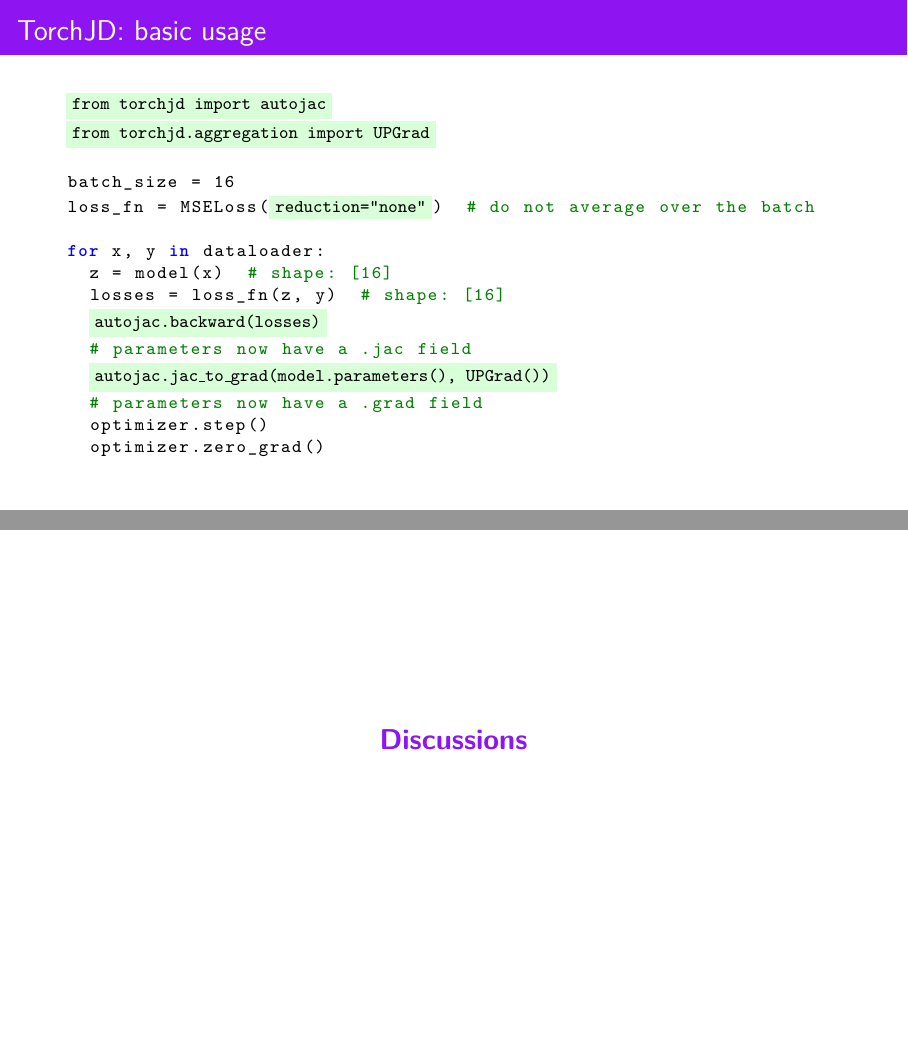
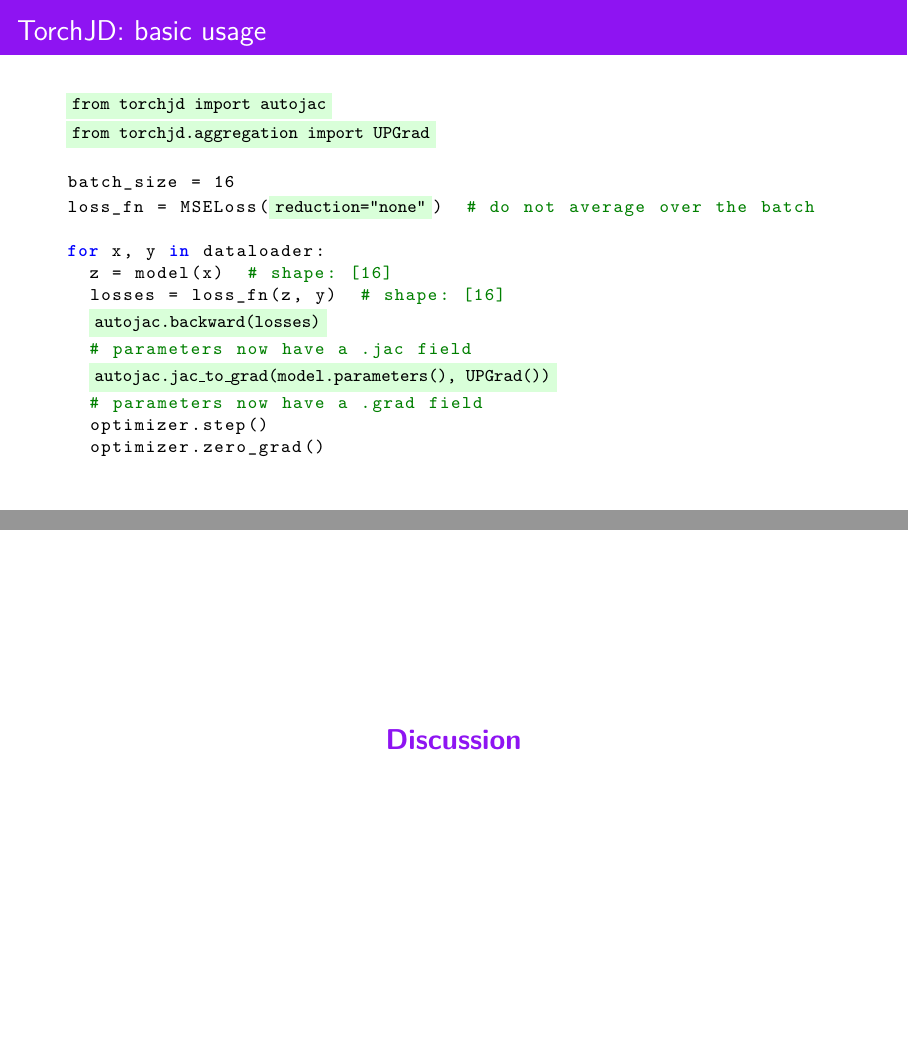
Before and after one commit to SimplexLab/JD_Presentation, LaTeX slides (main.tex): pages 19 and 20 of 20, joined at a grey line. Compiled offline with pdfLaTeX.

Commit message:
Remove s from discussion
* I think it's quite weird with an s (i've never seen that before)

```diff
--- a/main.tex
+++ b/main.tex
@@ -273,10 +273,10 @@ for x, y in dataloader:
 % We need your help. % Find use-cases (Try to compute the inner products between your gradients), give us feedback, contribute to the repo, star and share the repo
 % \end{frame}
 
-\section{Discussions}
+\section{Discussion}
 \begin{frame}[plain]
   \begin{center}
-    {\usebeamercolor[fg]{structure}\Large\textbf{Discussions}}
+    {\usebeamercolor[fg]{structure}\Large\textbf{Discussion}}
   \end{center}
 \end{frame}
 
```
Also changed, not shown: main.pdf, main.tex (4 more changed lines).
